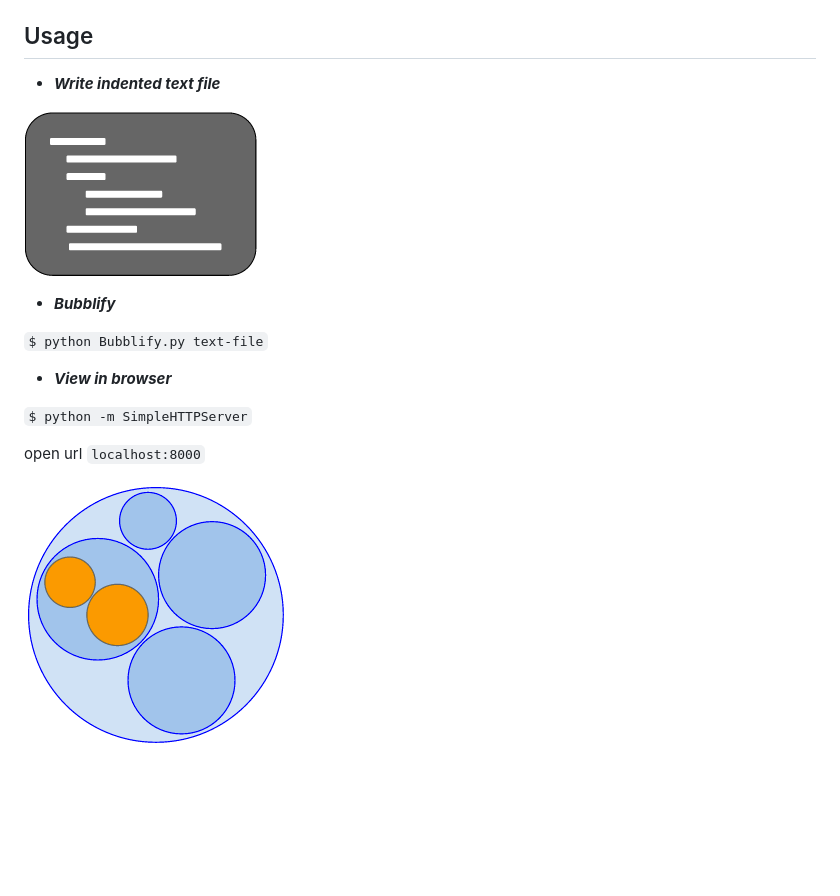
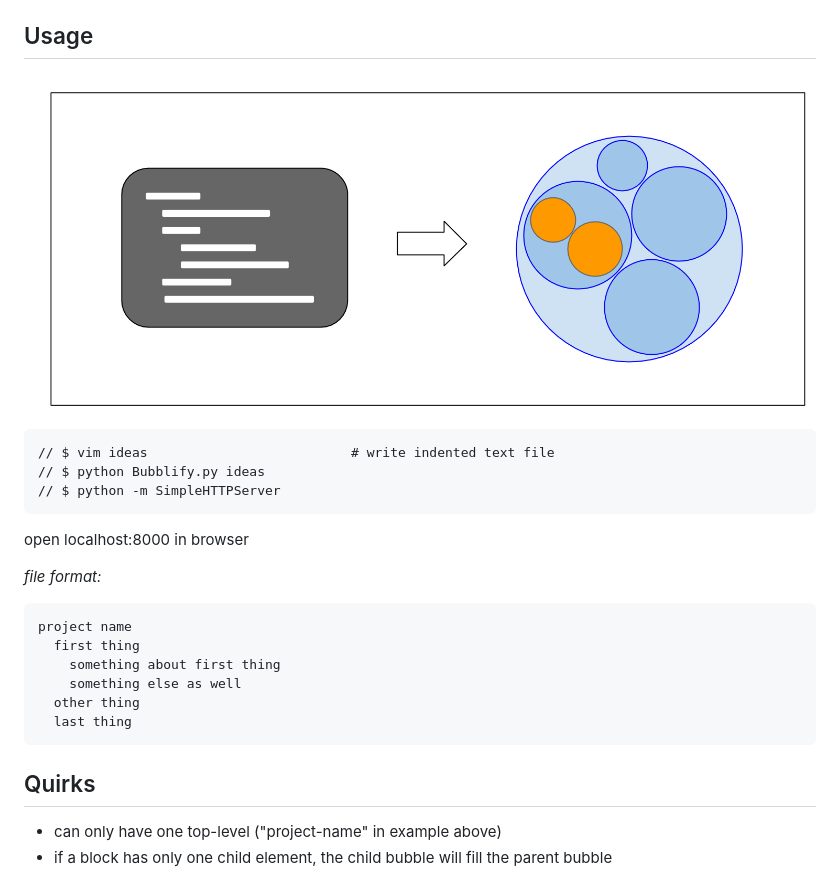
Before and after one commit to svensken/Bubblify, a Markdown page: README.md, the part around the change. Rendered like a GitHub page; pictures changed too: resources/text_to_bubbles.png (added); blank space fills up the shorter version.

Commit message:
still editing readme

````diff
--- a/README.md
+++ b/README.md
@@ -14,20 +14,29 @@ Requirements
 Usage
 -
 
-- ***Write indented text file***
-
-![Write indented text file](resources/text.png)
+![text to bubbles](resources/text_to_bubbles.png)
 
 
-- ***Bubblify***
-
-` $ python Bubblify.py text-file `
+```
+// $ vim ideas                          # write indented text file
+// $ python Bubblify.py ideas
+// $ python -m SimpleHTTPServer
+```
+open localhost:8000 in browser
 
 
-- ***View in browser***
+*file format:*
+```
+project name
+  first thing
+    something about first thing
+    something else as well
+  other thing
+  last thing
+```
 
-` $ python -m SimpleHTTPServer `
 
-open url `localhost:8000`
-
-![View in browser](resources/bubbles.png)
+Quirks
+-
+* can only have one top-level ("project-name" in example above)
+* if a block has only one child element, the child bubble will fill the parent bubble
````
Also changed, not shown: 1 other file.
